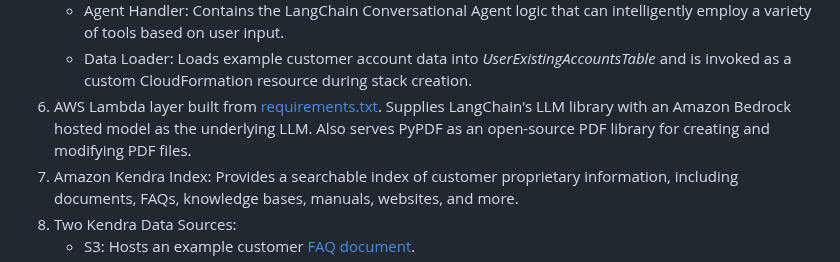
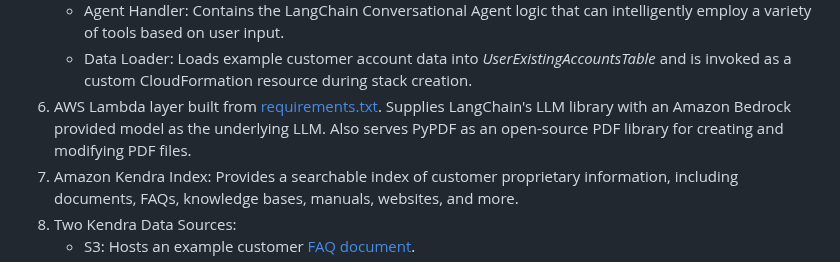
Before and after one commit to aws-samples/generative-ai-amazon-bedrock-langchain-agent-example, a Markdown page: documentation/deployment-guide.md, the part around the change. GitHub-like rendering.

Commit message:
Update to AnyCompany approved branding

```diff
--- a/documentation/deployment-guide.md
+++ b/documentation/deployment-guide.md
@@ -54,7 +54,7 @@ The [create-stack.sh](../shell/create-stack.sh) shell script allows for automate
 5. Two Lambda functions:
 	- Agent Handler: Contains the LangChain Conversational Agent logic that can intelligently employ a variety of tools based on user input.
 	- Data Loader: Loads example customer account data into _UserExistingAccountsTable_ and is invoked as a custom CloudFormation resource during stack creation.
-6. AWS Lambda layer built from [requirements.txt](../agent/lambda-layers/requirements.txt). Supplies LangChain's LLM library with an Amazon Bedrock hosted model as the underlying LLM. Also serves PyPDF as an open-source PDF library for creating and modifying PDF files.
+6. AWS Lambda layer built from [requirements.txt](../agent/lambda-layers/requirements.txt). Supplies LangChain's LLM library with an Amazon Bedrock provided model as the underlying LLM. Also serves PyPDF as an open-source PDF library for creating and modifying PDF files.
 7. Amazon Kendra Index: Provides a searchable index of customer proprietary information, including documents, FAQs, knowledge bases, manuals, websites, and more.
 8. Two Kendra Data Sources:
 	- S3: Hosts an example customer [FAQ document](../agent/assets/Octank-Financial-FAQs.csv).
```
